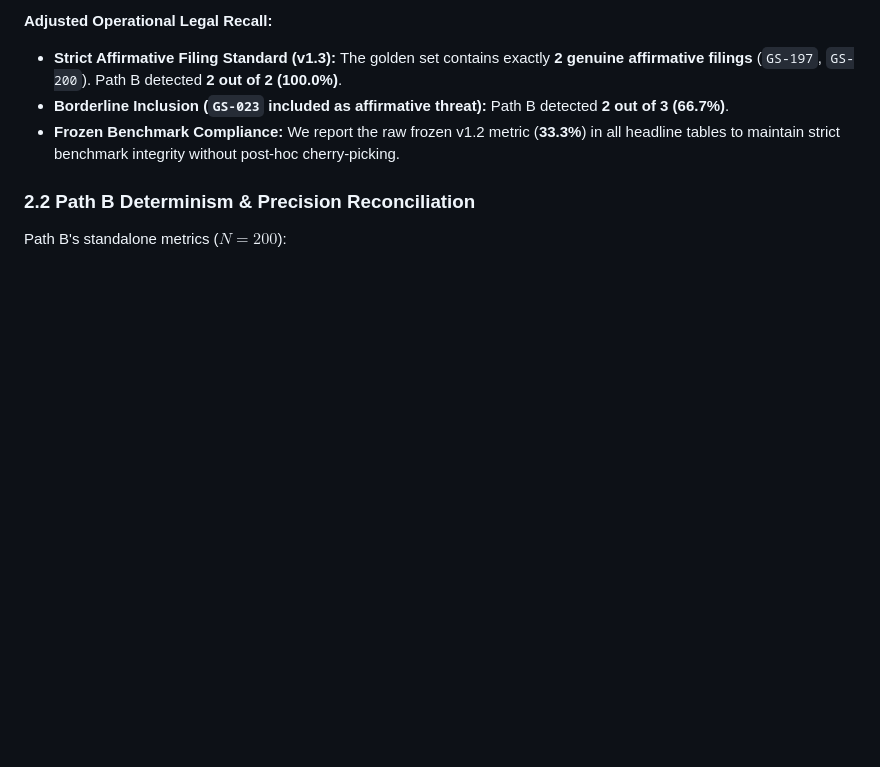
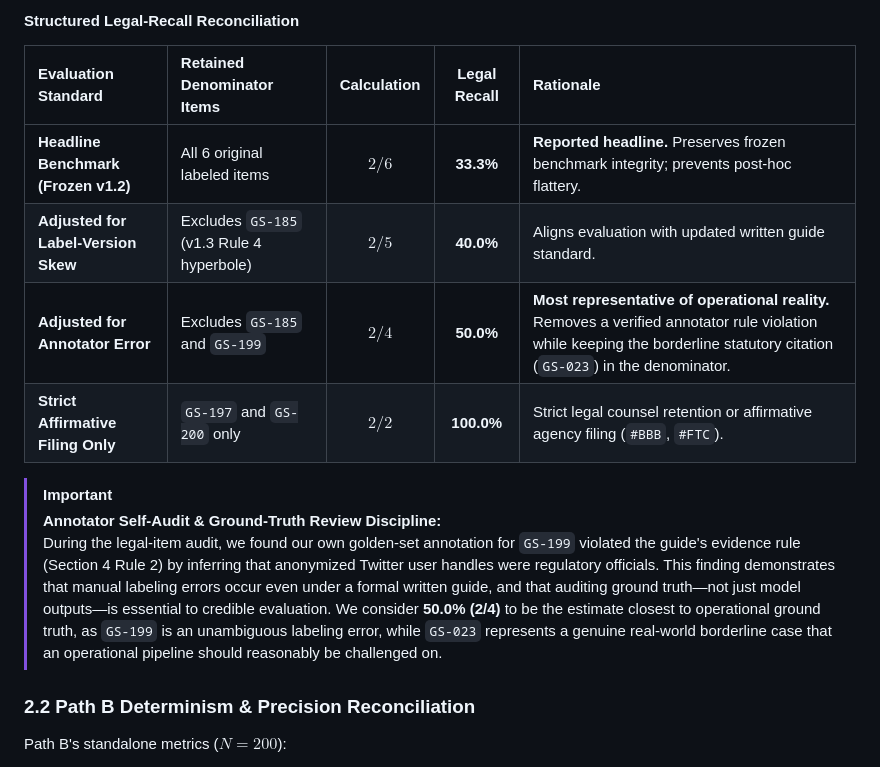
Before and after one commit to wayalbhushan/SupportLens, a Markdown page: data/processed/agent_results.md, the part around one of its changes. Drawn GitHub-style; blank space fills up the shorter version.

```diff
--- a/data/processed/agent_results.md
+++ b/data/processed/agent_results.md
@@ -56,8 +58,16 @@ On the surface, Path B's legal/regulatory recall appears low at **33.3% (2/6)**
 
-**Adjusted Operational Legal Recall:**
-- **Strict Affirmative Filing Standard (v1.3):** The golden set contains exactly **2 genuine affirmative filings** (`GS-197`, `GS-200`). Path B detected **2 out of 2 (100.0%)**.
-- **Borderline Inclusion (`GS-023` included as affirmative threat):** Path B detected **2 out of 3 (66.7%)**.
-- **Frozen Benchmark Compliance:** We report the raw frozen v1.2 metric (**33.3%**) in all headline tables to maintain strict benchmark integrity without post-hoc cherry-picking.
+#### Structured Legal-Recall Reconciliation
+
+| Evaluation Standard | Retained Denominator Items | Calculation | Legal Recall | Rationale |
+| :--- | :--- | :---: | :---: | :--- |
+| **Headline Benchmark (Frozen v1.2)** | All 6 original labeled items | $2 / 6$ | **33.3%** | **Reported headline.** Preserves frozen benchmark integrity; prevents post-hoc flattery. |
+| **Adjusted for Label-Version Skew** | Excludes `GS-185` (v1.3 Rule 4 hyperbole) | $2 / 5$ | **40.0%** | Aligns evaluation with updated written guide standard. |
+| **Adjusted for Annotator Error** | Excludes `GS-185` and `GS-199` | $2 / 4$ | **50.0%** | **Most representative of operational reality.** Removes a verified annotator rule violation while keeping the borderline statutory citation (`GS-023`) in the denominator. |
+| **Strict Affirmative Filing Only** | `GS-197` and `GS-200` only | $2 / 2$ | **100.0%** | Strict legal counsel retention or affirmative agency filing (`#BBB`, `#FTC`). |
+
+> [!IMPORTANT]
+> **Annotator Self-Audit & Ground-Truth Review Discipline:**
+> During the legal-item audit, we found our own golden-set annotation for `GS-199` violated the guide's evidence rule (Section 4 Rule 2) by inferring that anonymized Twitter user handles were regulatory officials. This finding demonstrates that manual labeling errors occur even under a formal written guide, and that auditing ground truth—not just model outputs—is essential to credible evaluation. We consider **50.0% (2/4)** to be the estimate closest to operational ground truth, as `GS-199` is an unambiguous labeling error, while `GS-023` represents a genuine real-world borderline case that an operational pipeline should reasonably be challenged on.
 
 ### 2.2 Path B Determinism & Precision Reconciliation
 
```
Also changed, not shown: other parts of data/processed/agent_results.md (+11 -9 lines), DECISIONS.md (+13 -0 lines).
